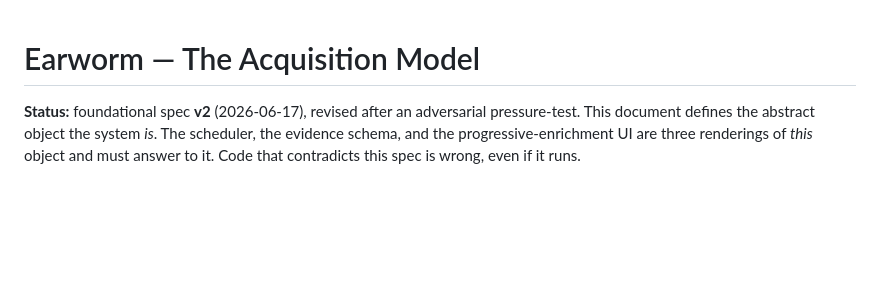
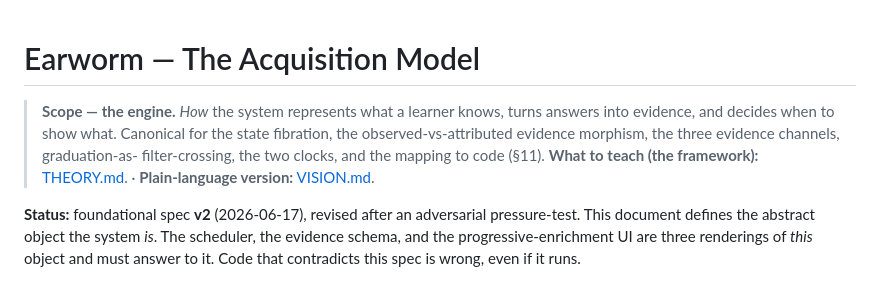
Before and after one commit to robertamato/EarWorm, a Markdown page: ACQUISITION_MODEL.md, the part around the change. Drawn GitHub-style; blank space fills up the shorter version.

```diff
--- a/ACQUISITION_MODEL.md
+++ b/ACQUISITION_MODEL.md
@@ -1,4 +1,11 @@
 # Earworm — The Acquisition Model
+
+> **Scope — the engine.** *How* the system represents what a learner knows, turns answers
+> into evidence, and decides when to show what. Canonical for the state fibration, the
+> observed-vs-attributed evidence morphism, the three evidence channels, graduation-as-
+> filter-crossing, the two clocks, and the mapping to code (§11).
+> **What to teach (the framework):** [THEORY.md](THEORY.md). · **Plain-language version:**
+> [VISION.md](VISION.md).
 
 **Status:** foundational spec **v2** (2026-06-17), revised after an adversarial
 pressure-test. This document defines the abstract object the system *is*. The
```
Also changed, not shown: THEORY.md (+6 -4 lines), VISION.md (+4 -2 lines).
